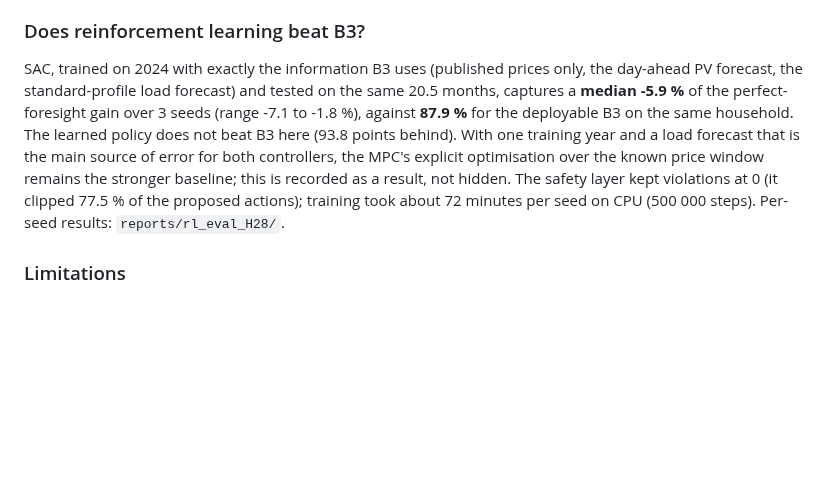
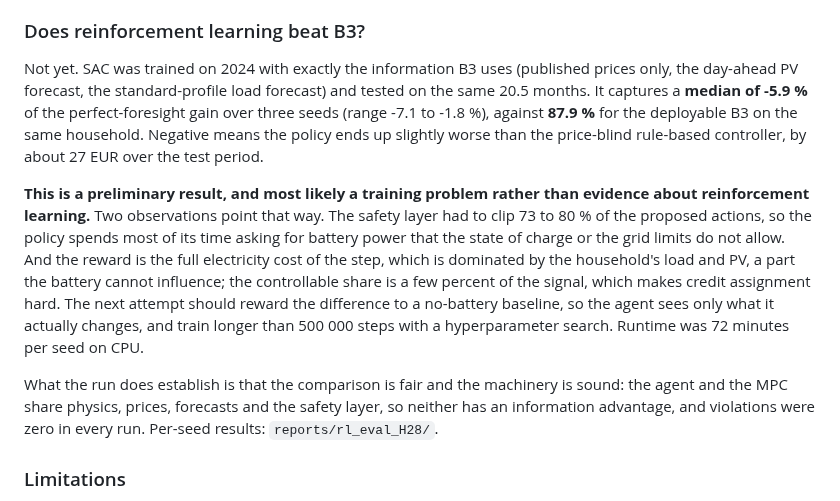
Before and after one commit to muratkus01/Portfolio, a Markdown page: projects/01-prosumer-pv-bess-mpc-rl/README.md, the part around the change. GitHub-like rendering; blank space fills up the shorter version.

Commit message:
P01: report the RL result as preliminary and say why it fails
Why:
The auto-written paragraph stated the outcome (SAC below B3) but not
what the run shows about its own validity. Two diagnostics matter for a
reader: the safety layer had to clip 73 to 80 % of proposed actions, so
the policy keeps asking for battery power the state of charge or the
grid limits forbid, and the reward is the full step cost, which is
dominated by the load and PV component the battery cannot influence.
Both point at a credit-assignment and training problem rather than at a
conclusion about reinforcement learning, so the section now says so and
names the next step: reward the difference to a no-battery baseline,
train longer, search hyperparameters.

```diff
--- a/projects/01-prosumer-pv-bess-mpc-rl/README.md
+++ b/projects/01-prosumer-pv-bess-mpc-rl/README.md
@@ -97,7 +97,27 @@ mismatch between PV and load inside the hour, and understates the optimised resu
 
 ### Does reinforcement learning beat B3?
 
-SAC, trained on 2024 with exactly the information B3 uses (published prices only, the day-ahead PV forecast, the standard-profile load forecast) and tested on the same 20.5 months, captures a **median -5.9 %** of the perfect-foresight gain over 3 seeds (range -7.1 to -1.8 %), against **87.9 %** for the deployable B3 on the same household. The learned policy does not beat B3 here (93.8 points behind). With one training year and a load forecast that is the main source of error for both controllers, the MPC's explicit optimisation over the known price window remains the stronger baseline; this is recorded as a result, not hidden. The safety layer kept violations at 0 (it clipped 77.5 % of the proposed actions); training took about 72 minutes per seed on CPU (500 000 steps). Per-seed results: `reports/rl_eval_H28/`.
+Not yet. SAC was trained on 2024 with exactly the information B3 uses (published prices
+only, the day-ahead PV forecast, the standard-profile load forecast) and tested on the same
+20.5 months. It captures a **median of -5.9 %** of the perfect-foresight gain over three
+seeds (range -7.1 to -1.8 %), against **87.9 %** for the deployable B3 on the same
+household. Negative means the policy ends up slightly worse than the price-blind rule-based
+controller, by about 27 EUR over the test period.
+
+**This is a preliminary result, and most likely a training problem rather than evidence
+about reinforcement learning.** Two observations point that way. The safety layer had to
+clip 73 to 80 % of the proposed actions, so the policy spends most of its time asking for
+battery power that the state of charge or the grid limits do not allow. And the reward is
+the full electricity cost of the step, which is dominated by the household's load and PV,
+a part the battery cannot influence; the controllable share is a few percent of the signal,
+which makes credit assignment hard. The next attempt should reward the difference to a
+no-battery baseline, so the agent sees only what it actually changes, and train longer than
+500 000 steps with a hyperparameter search. Runtime was 72 minutes per seed on CPU.
+
+What the run does establish is that the comparison is fair and the machinery is sound: the
+agent and the MPC share physics, prices, forecasts and the safety layer, so neither has an
+information advantage, and violations were zero in every run. Per-seed results:
+`reports/rl_eval_H28/`.
 
 ### Limitations
 
```
